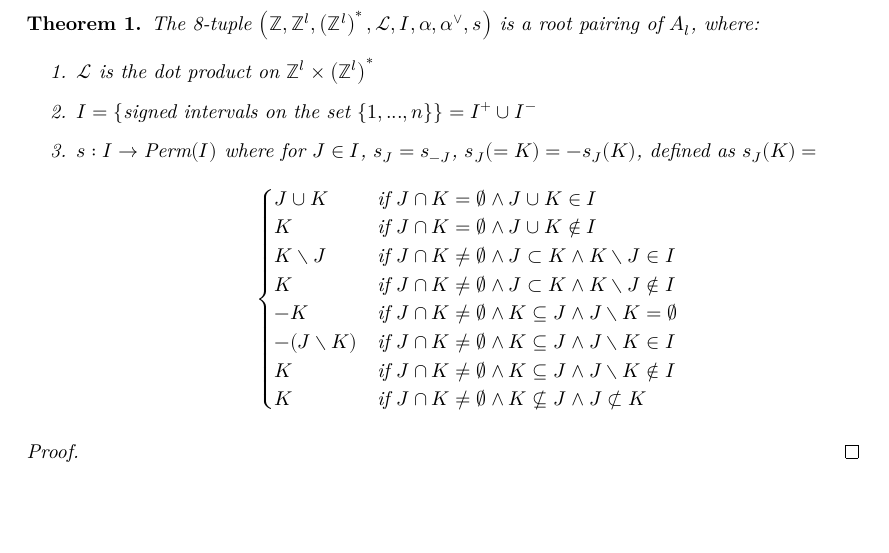
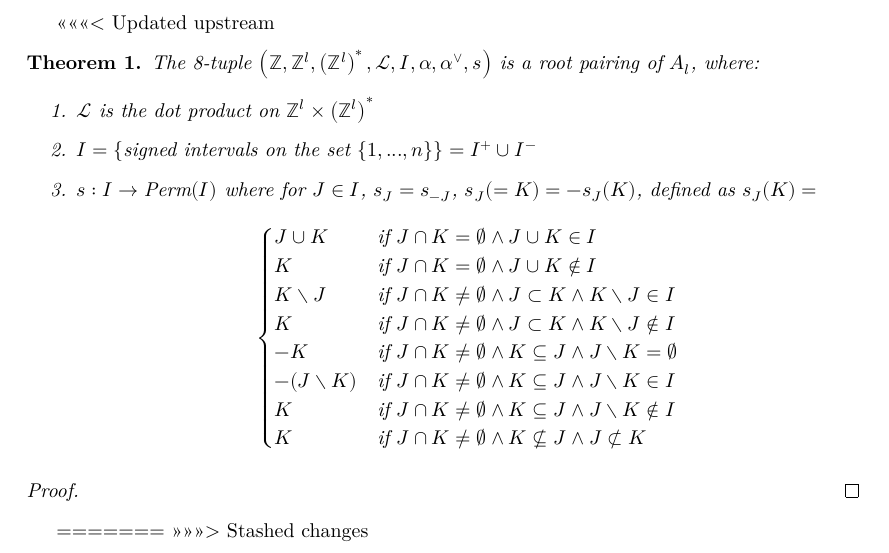
Before and after one commit to Antoine-dSG/root_system, a LaTeX document (blueprint/src/print.tex, which reads blueprint/src/content.tex): part of page 2 of 2, cut at the place of the change, the shorter picture padded with empty space. Compiled offline with XeLaTeX.

Commit message:
Update content.tex

```diff
--- a/blueprint/src/content.tex
+++ b/blueprint/src/content.tex
@@ -5,6 +5,7 @@
 % If you want to split the blueprint content into several files then
 % the current file can be a simple sequence of \input. Otherwise It
 % can start with a \section or \chapter for instance.
+<<<<<<< Updated upstream
 
 \begin{theorem}
     The 8-tuple $\left(\mathbb{Z}, \mathbb{Z}^l, \left(\mathbb{Z}^l\right)^*, \mathcal{L}, I, \alpha, \alpha^{\vee}, s\right)$ is a root pairing of $A_l$, where:
@@ -28,3 +29,5 @@
 \end{theorem}
 \begin{proof}
 \end{proof}
+=======
+>>>>>>> Stashed changes
```
Also changed, not shown: lakefile.toml (+1 -0 lines), 2 other files.
